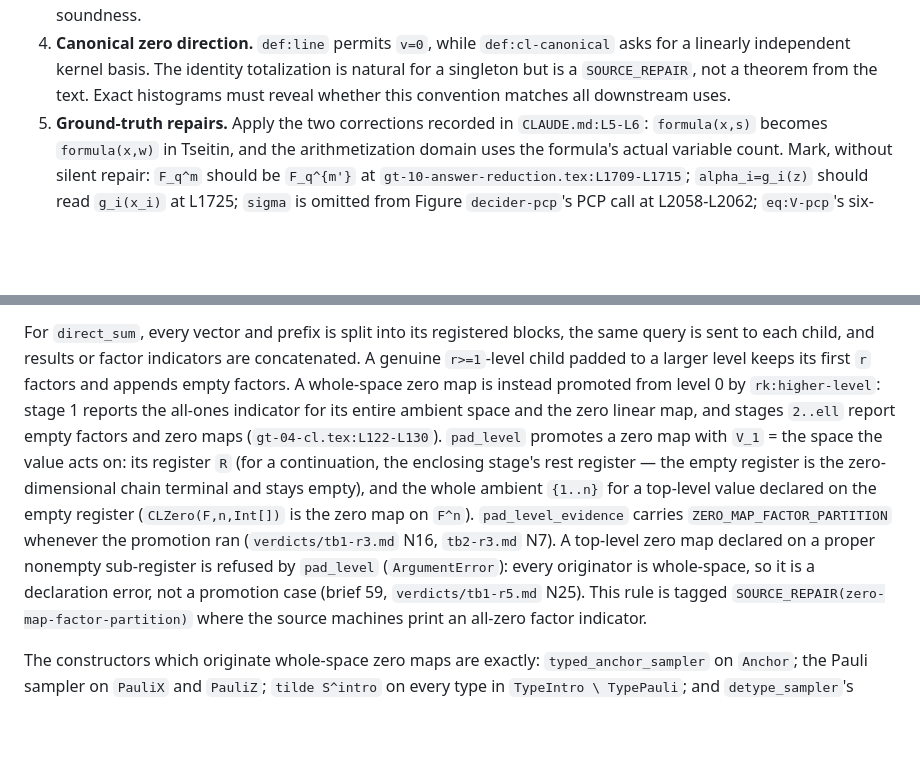
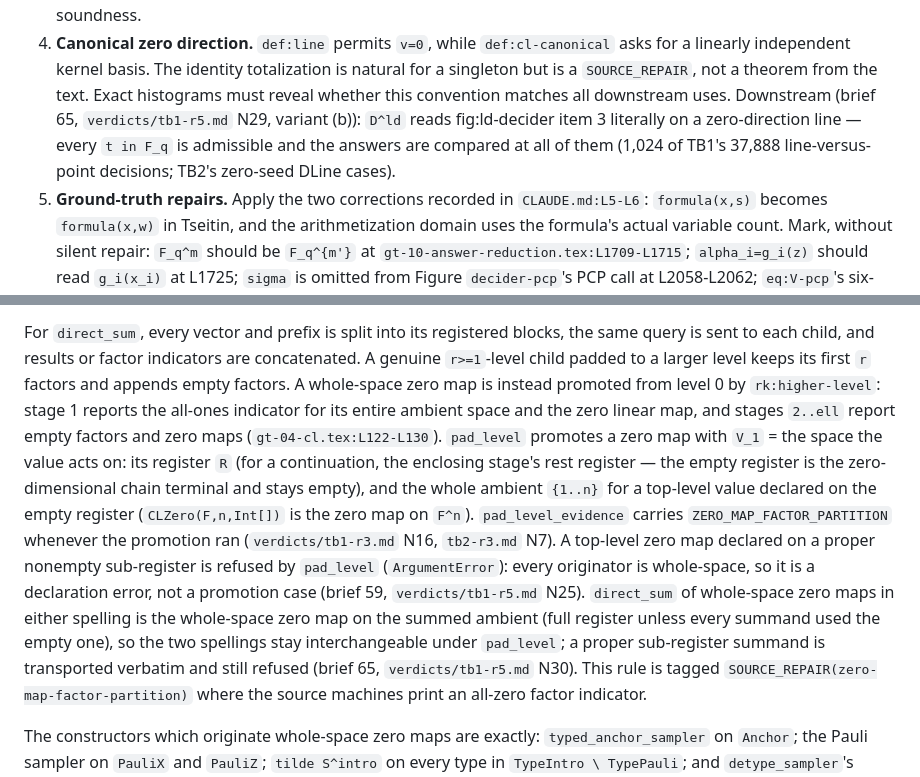
Before and after one commit to tobiasosborne/mipstar-lambda, a Markdown page: docs/DESIGN.md, 2 parts joined by grey strips. Drawn GitHub-style; blank space fills up the shorter version.

```diff
--- a/docs/DESIGN.md
+++ b/docs/DESIGN.md
@@ -1057,7 +1057,7 @@ certificate behavior is part of the experiment; rejected: committing to a genera
     evidence only. No all-field acceptance experiment is promoted to soundness.
 4.  **Canonical zero direction.** `def:line` permits `v=0`, while `def:cl-canonical` asks for a linearly independent kernel basis. The
     identity totalization is natural for a singleton but is a `SOURCE_REPAIR`, not a theorem from the text. Exact histograms must reveal
-    whether this convention matches all downstream uses.
+    whether this convention matches all downstream uses. Downstream (brief 65, `verdicts/tb1-r5.md` N29, variant (b)): `D^ld` reads fig:ld-decider item 3 literally on a zero-direction line — every `t in F_q` is admissible and the answers are compared at all of them (1,024 of TB1's 37,888 line-versus-point decisions; TB2's zero-seed DLine cases).
 5.  **Ground-truth repairs.** Apply the two corrections recorded in `CLAUDE.md:L5-L6`: `formula(x,s)` becomes `formula(x,w)` in Tseitin,
     and the arithmetization domain uses the formula's actual variable count. Mark, without silent repair: `F_q^m` should be `F_q^{m'}` at
     `gt-10-answer-reduction.tex:L1709-L1715`; `alpha_i=g_i(z)` should read `g_i(x_i)` at L1725; `sigma` is omitted from Figure
@@ -1236,7 +1236,7 @@ For `downsize`, ASSUME `q(n)=p^k` with odd extension degree `k`, as required by
 The output CL functions are the conjugates `downsize o L o downsize^-1`. Level, field, dimension, distribution, and runtime are the laws in `def:downsize_sampler` and `lem:downsize_sampler` (`gt-04-cl.tex:L628-L680`).
 
 For `direct_sum`, every vector and prefix is split into its registered blocks, the same query is sent to each child, and results or factor indicators are concatenated.  A genuine `r>=1`-level child padded to a larger level keeps its first `r` factors and appends empty factors.  A whole-space zero
-map is instead promoted from level 0 by `rk:higher-level`: stage 1 reports the all-ones indicator for its entire ambient space and the zero linear map, and stages `2..ell` report empty factors and zero maps (`gt-04-cl.tex:L122-L130`). `pad_level` promotes a zero map with `V_1` = the space the value acts on: its register `R` (for a continuation, the enclosing stage's rest register — the empty register is the zero-dimensional chain terminal and stays empty), and the whole ambient `{1..n}` for a top-level value declared on the empty register (`CLZero(F,n,Int[])` is the zero map on `F^n`). `pad_level_evidence` carries `ZERO_MAP_FACTOR_PARTITION` whenever the promotion ran (`verdicts/tb1-r3.md` N16, `tb2-r3.md` N7). A top-level zero map declared on a proper nonempty sub-register is refused by `pad_level` (`ArgumentError`): every originator is whole-space, so it is a declaration error, not a promotion case (brief 59, `verdicts/tb1-r5.md` N25).  This rule is tagged
+map is instead promoted from level 0 by `rk:higher-level`: stage 1 reports the all-ones indicator for its entire ambient space and the zero linear map, and stages `2..ell` report empty factors and zero maps (`gt-04-cl.tex:L122-L130`). `pad_level` promotes a zero map with `V_1` = the space the value acts on: its register `R` (for a continuation, the enclosing stage's rest register — the empty register is the zero-dimensional chain terminal and stays empty), and the whole ambient `{1..n}` for a top-level value declared on the empty register (`CLZero(F,n,Int[])` is the zero map on `F^n`). `pad_level_evidence` carries `ZERO_MAP_FACTOR_PARTITION` whenever the promotion ran (`verdicts/tb1-r3.md` N16, `tb2-r3.md` N7). A top-level zero map declared on a proper nonempty sub-register is refused by `pad_level` (`ArgumentError`): every originator is whole-space, so it is a declaration error, not a promotion case (brief 59, `verdicts/tb1-r5.md` N25). `direct_sum` of whole-space zero maps in either spelling is the whole-space zero map on the summed ambient (full register unless every summand used the empty one), so the two spellings stay interchangeable under `pad_level`; a proper sub-register summand is transported verbatim and still refused (brief 65, `verdicts/tb1-r5.md` N30).  This rule is tagged
 `SOURCE_REPAIR(zero-map-factor-partition)` where the source machines print an all-zero factor indicator.
 
 The constructors which originate whole-space zero maps are exactly: `typed_anchor_sampler` on `Anchor`; the Pauli sampler on `PauliX` and `PauliZ`; `tilde S^intro` on every type in `TypeIntro \ TypePauli`; and `detype_sampler`'s conditional child on a zero opposite-edge view.
```
Also changed, not shown: briefs/67-tb1-critic-r6.md (added, +11 -0 lines), briefs/68-tb2-critic-r6.md (added, +11 -0 lines).
